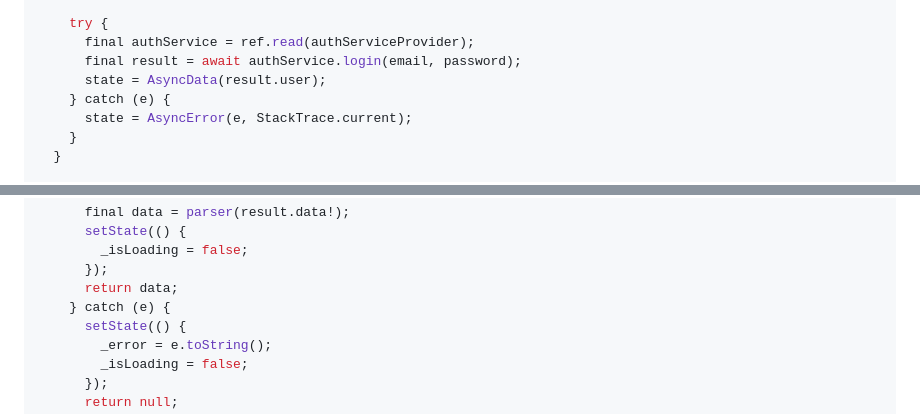
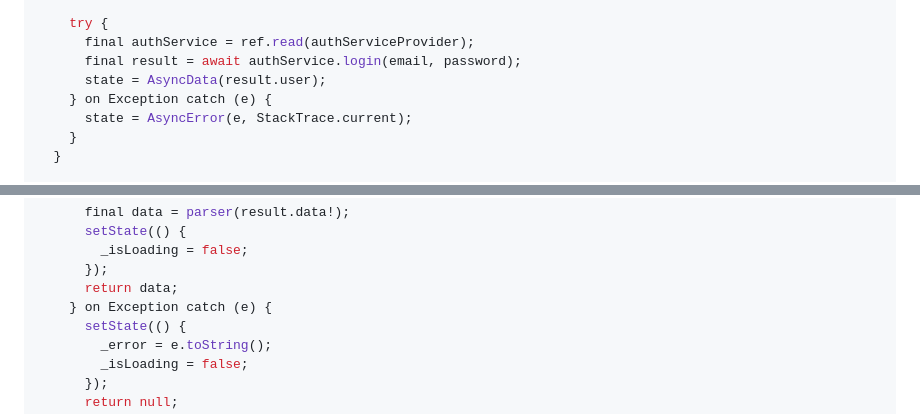
Before and after one commit to OscarAlmgren/clubland, a Markdown page: docs/FLUTTER_GRAPHQL_INTEGRATION.md, 2 parts joined by grey strips. Drawn GitHub-style.

```diff
--- a/docs/FLUTTER_GRAPHQL_INTEGRATION.md
+++ b/docs/FLUTTER_GRAPHQL_INTEGRATION.md
@@ -442,7 +442,7 @@ class AuthNotifier extends _$AuthNotifier {
       final authService = ref.read(authServiceProvider);
       final result = await authService.login(email, password);
       state = AsyncData(result.user);
-    } catch (e) {
+    } on Exception catch (e) {
       state = AsyncError(e, StackTrace.current);
     }
   }
@@ -659,7 +659,7 @@ mixin GraphQLMutationMixin<T extends ConsumerStatefulWidget> on ConsumerState<T>
         _isLoading = false;
       });
       return data;
-    } catch (e) {
+    } on Exception catch (e) {
       setState(() {
         _error = e.toString();
         _isLoading = false;
```
Also changed, not shown: docs/FLUTTER_ARCHITECTURE_GUIDE.md (+3 -3 lines).
